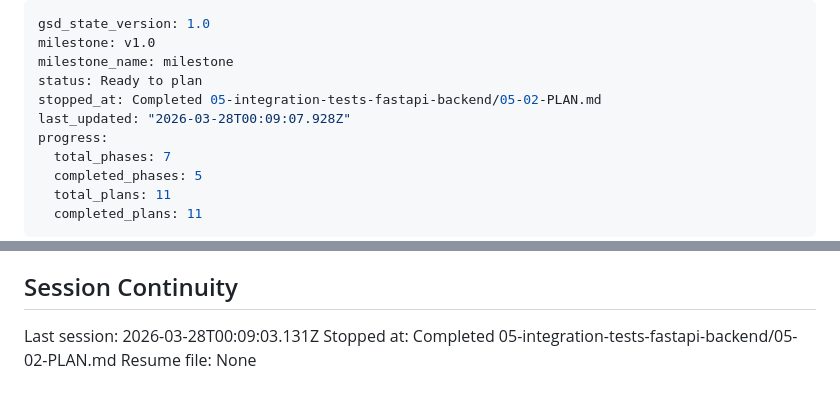
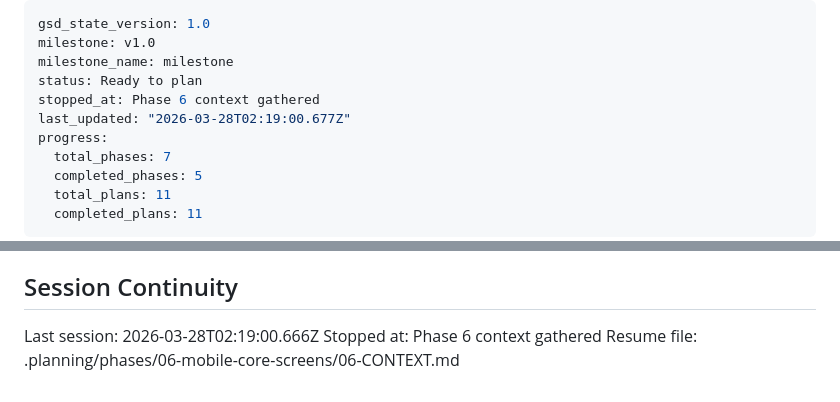
Before and after one commit to usameak42/keif, a Markdown page: .planning/STATE.md, 2 parts joined by grey strips. GitHub-like rendering.

Commit message:
docs(state): record phase 6 context session

```diff
--- a/.planning/STATE.md
+++ b/.planning/STATE.md
@@ -3,8 +3,8 @@ gsd_state_version: 1.0
 milestone: v1.0
 milestone_name: milestone
 status: Ready to plan
-stopped_at: Completed 05-integration-tests-fastapi-backend/05-02-PLAN.md
-last_updated: "2026-03-28T00:09:07.928Z"
+stopped_at: Phase 6 context gathered
+last_updated: "2026-03-28T02:19:00.677Z"
 progress:
   total_phases: 7
   completed_phases: 5
@@ -102,6 +102,6 @@ None yet.
 
 ## Session Continuity
 
-Last session: 2026-03-28T00:09:03.131Z
-Stopped at: Completed 05-integration-tests-fastapi-backend/05-02-PLAN.md
-Resume file: None
+Last session: 2026-03-28T02:19:00.666Z
+Stopped at: Phase 6 context gathered
+Resume file: .planning/phases/06-mobile-core-screens/06-CONTEXT.md
```
